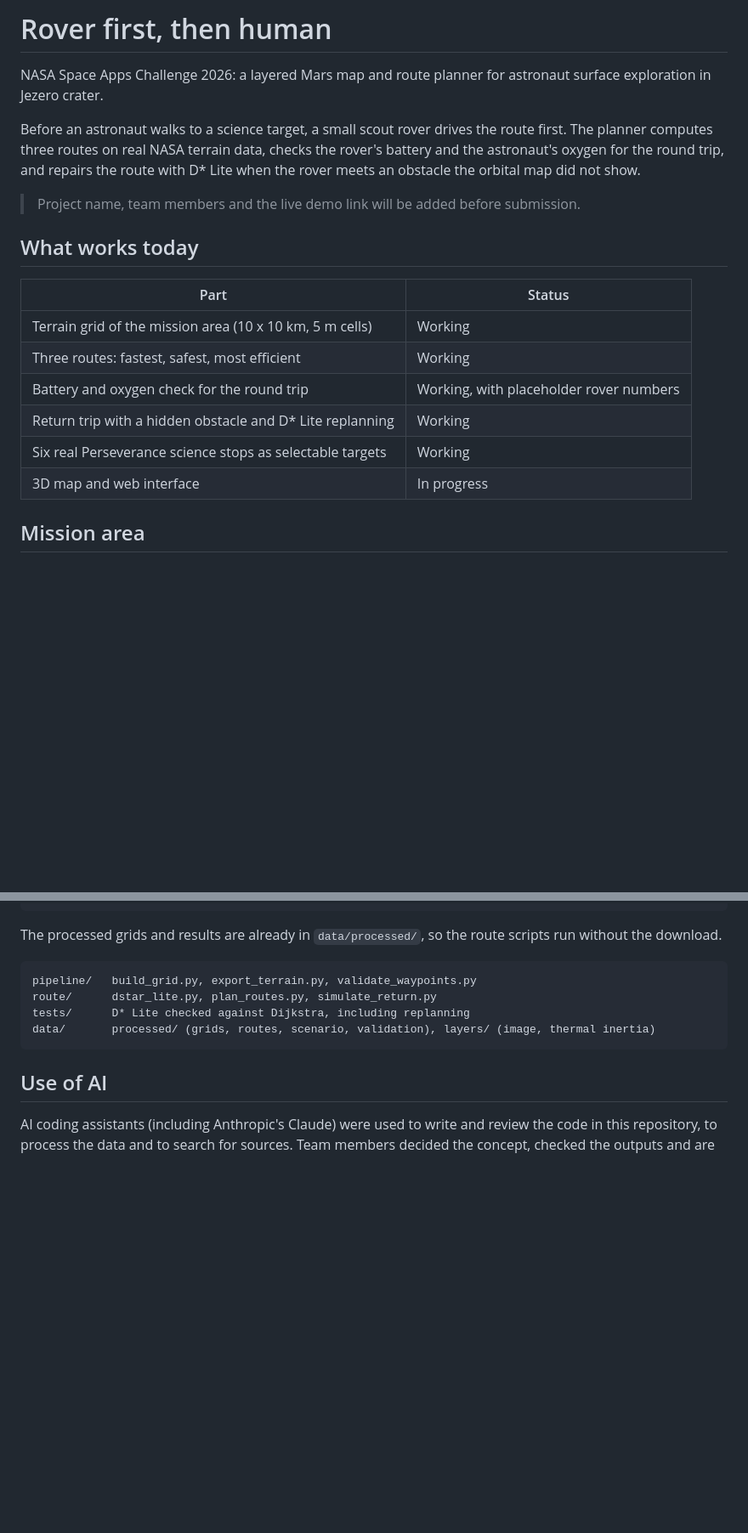
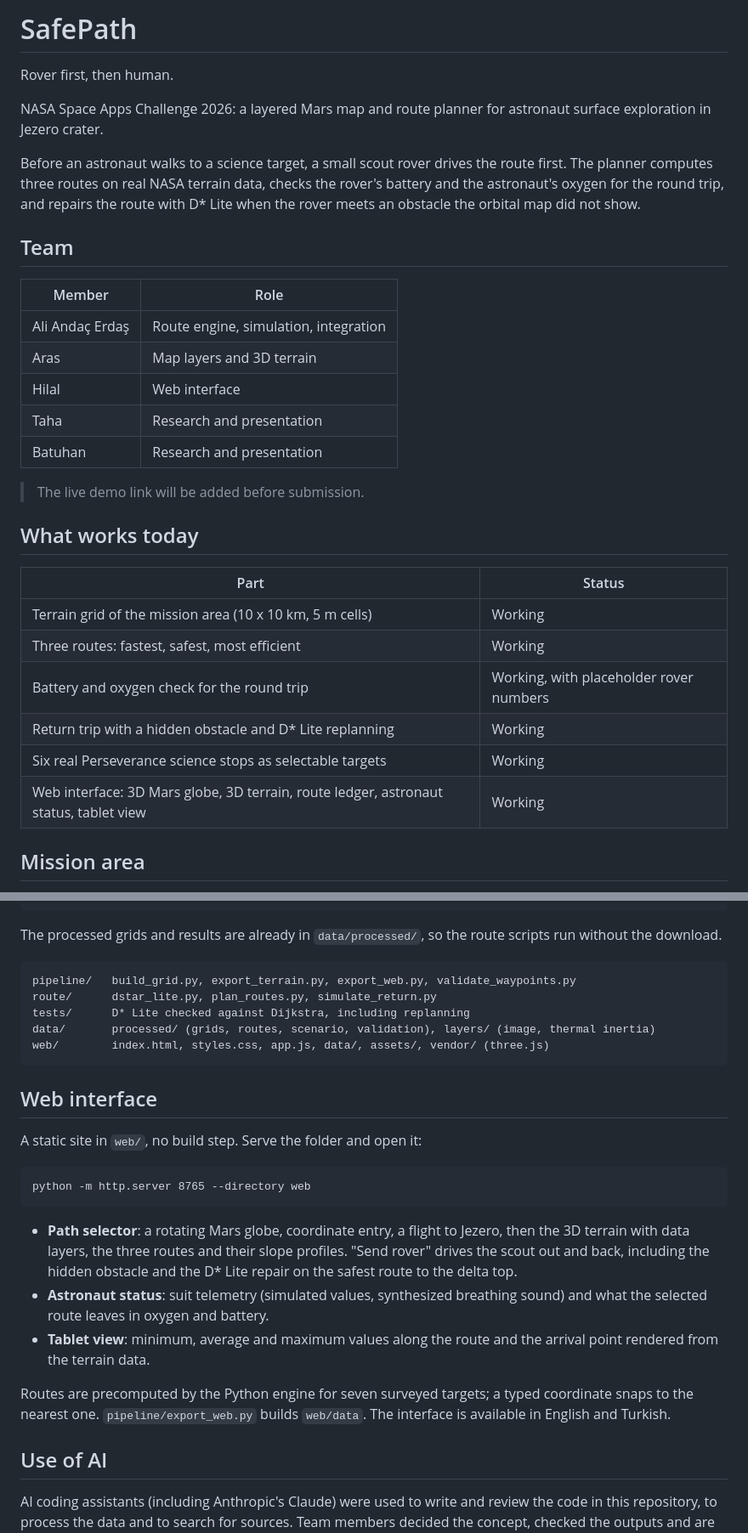
Before and after one commit to aliandacerdass/NASA_Spaceapp26, a Markdown page: README.md, 2 parts joined by grey strips. Shown at 85% size. Drawn GitHub-style; blank space fills up the shorter version.

````diff
--- a/README.md
+++ b/README.md
@@ -1,4 +1,6 @@
-# Rover first, then human
+# SafePath
+
+Rover first, then human.
 
 NASA Space Apps Challenge 2026: a layered Mars map and route planner for astronaut
 surface exploration in Jezero crater.
@@ -8,7 +10,17 @@ route first. The planner computes three routes on real NASA terrain data, checks
 the rover's battery and the astronaut's oxygen for the round trip, and repairs
 the route with D* Lite when the rover meets an obstacle the orbital map did not show.
 
-> Project name, team members and the live demo link will be added before submission.
+## Team
+
+| Member | Role |
+|---|---|
+| Ali Andaç Erdaş | Route engine, simulation, integration |
+| Aras | Map layers and 3D terrain |
+| Hilal | Web interface |
+| Taha | Research and presentation |
+| Batuhan | Research and presentation |
+
+> The live demo link will be added before submission.
 
 ## What works today
 
@@ -19,7 +31,7 @@ the route with D* Lite when the rover meets an obstacle the orbital map did not
 | Battery and oxygen check for the round trip | Working, with placeholder rover numbers |
 | Return trip with a hidden obstacle and D* Lite replanning | Working |
 | Six real Perseverance science stops as selectable targets | Working |
-| 3D map and web interface | In progress |
+| Web interface: 3D Mars globe, 3D terrain, route ledger, astronaut status, tablet view | Working |
 
 ## Mission area
 
@@ -116,11 +128,33 @@ The processed grids and results are already in `data/processed/`, so the route
 scripts run without the download.
 
 ```
-pipeline/   build_grid.py, export_terrain.py, validate_waypoints.py
+pipeline/   build_grid.py, export_terrain.py, export_web.py, validate_waypoints.py
 route/      dstar_lite.py, plan_routes.py, simulate_return.py
 tests/      D* Lite checked against Dijkstra, including replanning
 data/       processed/ (grids, routes, scenario, validation), layers/ (image, thermal inertia)
+web/        index.html, styles.css, app.js, data/, assets/, vendor/ (three.js)
 ```
+
+## Web interface
+
+A static site in `web/`, no build step. Serve the folder and open it:
+
+```
+python -m http.server 8765 --directory web
+```
+
+- **Path selector**: a rotating Mars globe, coordinate entry, a flight to Jezero,
+  then the 3D terrain with data layers, the three routes and their slope
+  profiles. "Send rover" drives the scout out and back, including the hidden
+  obstacle and the D* Lite repair on the safest route to the delta top.
+- **Astronaut status**: suit telemetry (simulated values, synthesized breathing
+  sound) and what the selected route leaves in oxygen and battery.
+- **Tablet view**: minimum, average and maximum values along the route and the
+  arrival point rendered from the terrain data.
+
+Routes are precomputed by the Python engine for seven surveyed targets; a typed
+coordinate snaps to the nearest one. `pipeline/export_web.py` builds `web/data`.
+The interface is available in English and Turkish.
 
 ## Use of AI
 
````
Also changed, not shown: other parts of README.md (+6 -1 lines), web/assets/astronaut.jpg (added), 12 other files.
